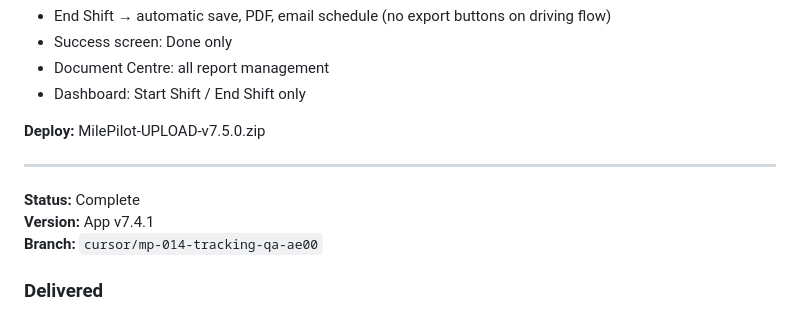
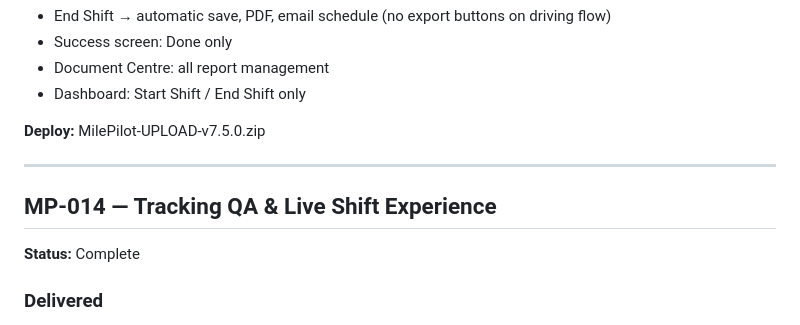
Before and after one commit to gypsom54/MilePilot, a Markdown page: docs/ROADMAP.md, the part around the change. Rendered like a GitHub page.

Commit message:
docs: fix MP-014 roadmap section header
Co-authored-by: gypsom54 <gypsom54@users.noreply.github.com>

```diff
--- a/docs/ROADMAP.md
+++ b/docs/ROADMAP.md
@@ -100,9 +100,9 @@ See [docs/AUTO_PILOT.md](./AUTO_PILOT.md)
 
 ---
 
+## MP-014 — Tracking QA & Live Shift Experience
+
 **Status:** Complete
-**Version:** App v7.4.1
-**Branch:** `cursor/mp-014-tracking-qa-ae00`
 
 ### Delivered
 
```
